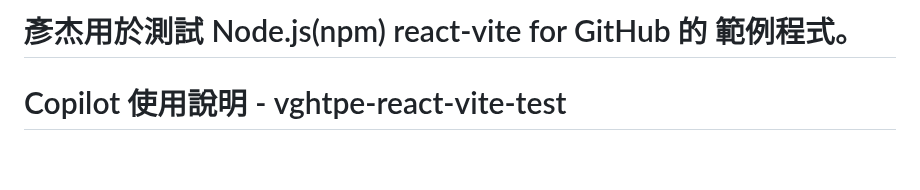
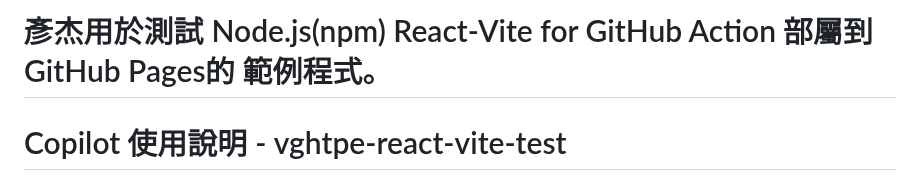
Before and after one commit to zhanyanjie6796/vghtpe-react-vite-test, a Markdown page: README.md, the part around the change. Drawn GitHub-style; blank space fills up the shorter version.

Commit message:
自己取名字

```diff
--- a/README.md
+++ b/README.md
@@ -1,4 +1,4 @@
-# 彥杰用於測試 Node.js(npm) react-vite for GitHub 的 範例程式。
+# 彥杰用於測試 Node.js(npm) React-Vite for GitHub Action 部屬到 GitHub Pages的 範例程式。
 
 # Copilot 使用說明 - vghtpe-react-vite-test
 
```
